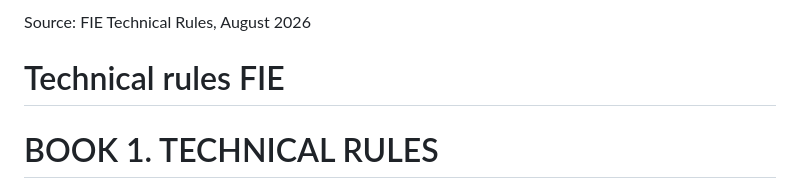
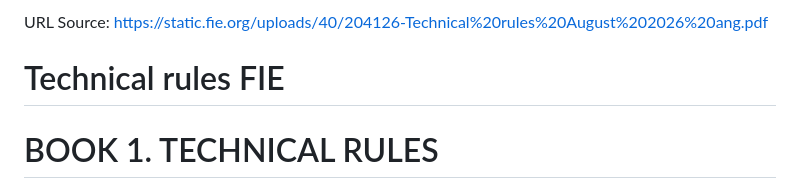
Before and after one commit to cy6erskunk/q-n-a, a Markdown page: docs/rules/Technical_rules.md, the part around the change. Rendered like a GitHub page.

Commit message:
Point rules source to the official August 2026 PDF URL
Co-Authored-By: Claude Opus 5.5 <noreply@anthropic.com>
Claude-Session: https://claude.ai/code/session_01RGT4co5RKGAb6i4UY3n8W9

```diff
--- a/docs/rules/Technical_rules.md
+++ b/docs/rules/Technical_rules.md
@@ -1,4 +1,4 @@
-Source: FIE Technical Rules, August 2026
+URL Source: https://static.fie.org/uploads/40/204126-Technical%20rules%20August%202026%20ang.pdf
 # Technical rules FIE
 
 # BOOK 1. TECHNICAL RULES
```
Also changed, not shown: docs/rules/Technical_rules__index.md (+1 -1 lines), docs/rules/Technical_rules__toc.md (+1 -1 lines).
